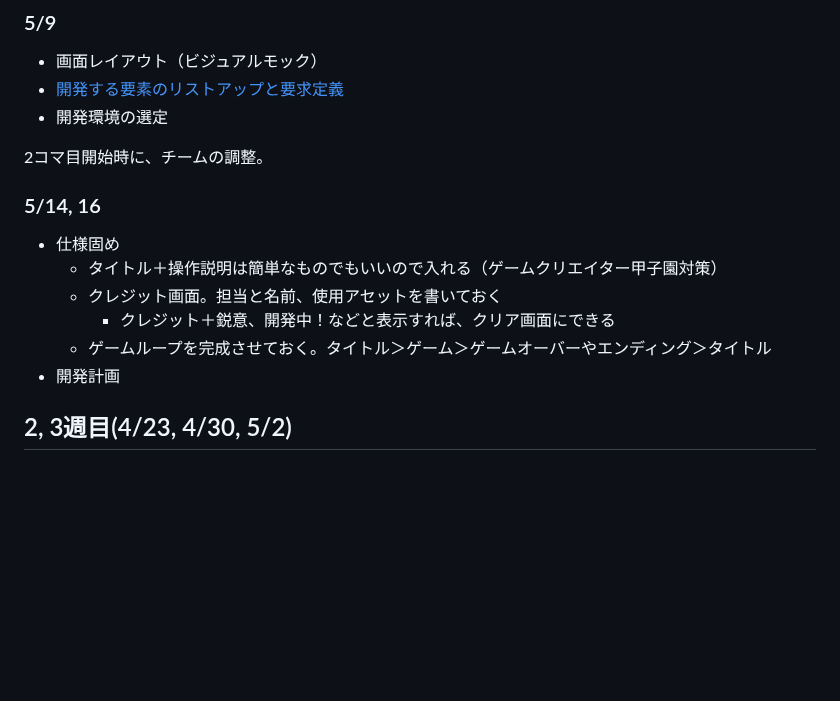
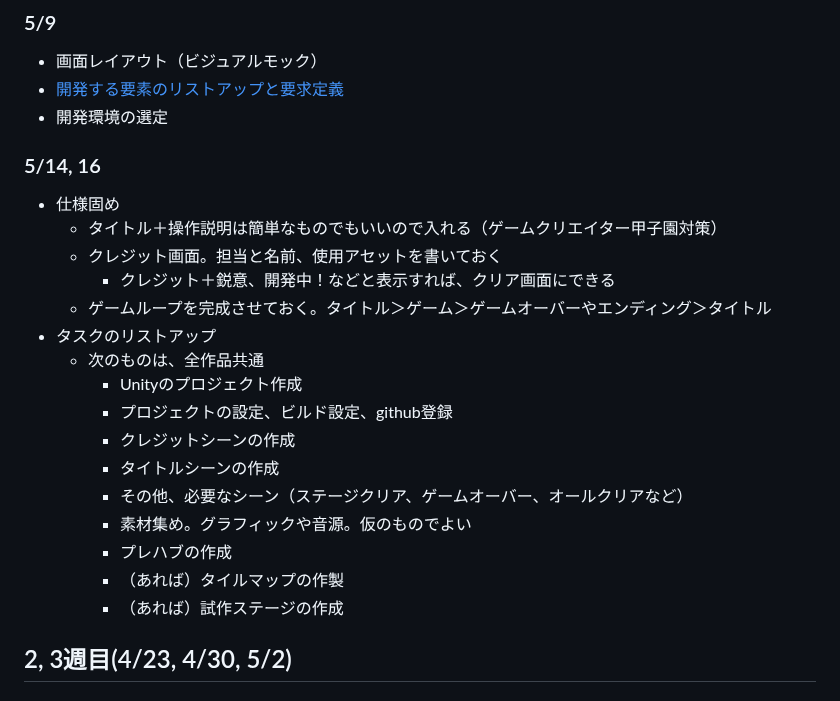
Before and after one commit to datgm23/sotsusei, a Markdown page: README.md, the part around the change. GitHub-like rendering; blank space fills up the shorter version.

```diff
--- a/README.md
+++ b/README.md
@@ -47,15 +47,23 @@
 - [開発する要素のリストアップと要求定義](https://docs.google.com/document/d/1CTjGfwQarZQFoIe_6nsC3SF49CQGPJT3-XkUpW1PQy4/edit?usp=sharing)
 - 開発環境の選定
 
-2コマ目開始時に、チームの調整。
-
 ### 5/14, 16
 - 仕様固め
   - タイトル＋操作説明は簡単なものでもいいので入れる（ゲームクリエイター甲子園対策）
   - クレジット画面。担当と名前、使用アセットを書いておく
     - クレジット＋鋭意、開発中！などと表示すれば、クリア画面にできる
   - ゲームループを完成させておく。タイトル＞ゲーム＞ゲームオーバーやエンディング＞タイトル
-- 開発計画
+- タスクのリストアップ
+  - 次のものは、全作品共通
+    - Unityのプロジェクト作成
+    - プロジェクトの設定、ビルド設定、github登録
+    - クレジットシーンの作成
+    - タイトルシーンの作成
+    - その他、必要なシーン（ステージクリア、ゲームオーバー、オールクリアなど）
+    - 素材集め。グラフィックや音源。仮のものでよい
+    - プレハブの作成
+    - （あれば）タイルマップの作製
+    - （あれば）試作ステージの作成
 
 
 ## 2, 3週目(4/23, 4/30, 5/2)
```
